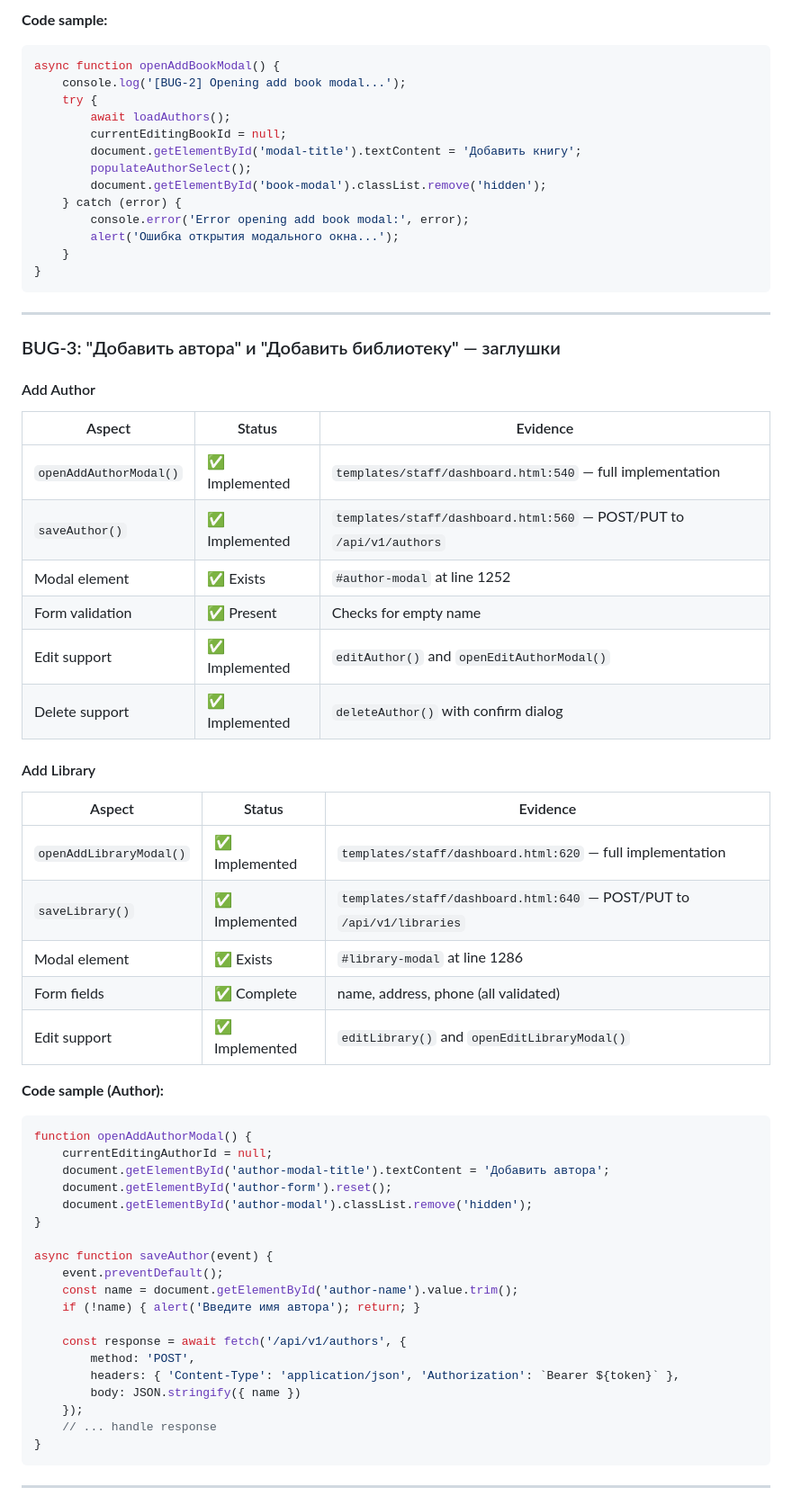
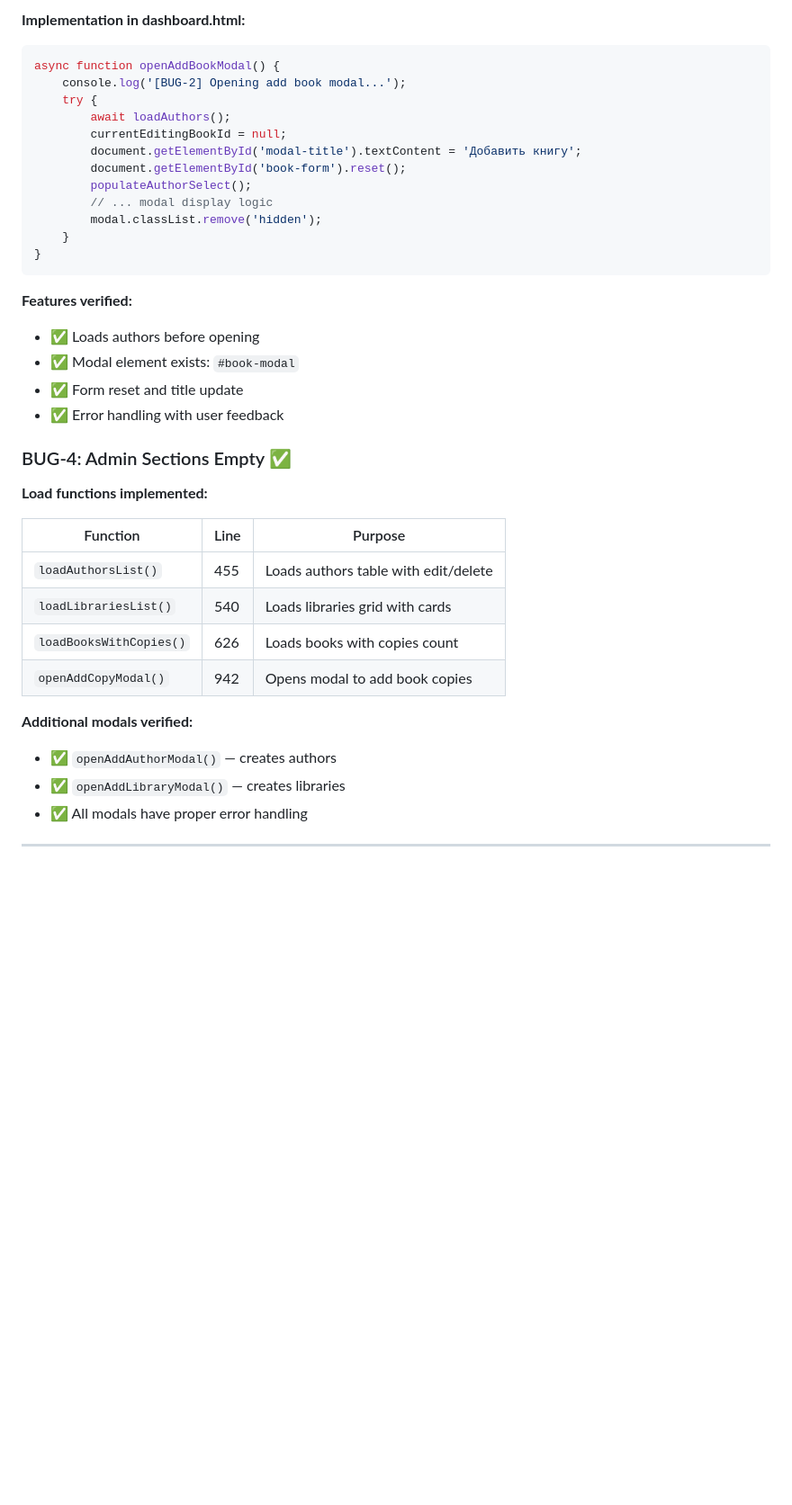
Before and after one commit to Dentikka/library, a Markdown page: reports/CRON_BUGFIX_VERIFICATION_2026-03-05_FINAL.md, the part around one of its changes. Shown at 90% size. GitHub-like rendering; blank space fills up the shorter version.

````diff
--- a/reports/CRON_BUGFIX_VERIFICATION_2026-03-05_FINAL.md
+++ b/reports/CRON_BUGFIX_VERIFICATION_2026-03-05_FINAL.md
@@ -39,5 +73,5 @@ async function loadSearchResults(query, page = 1) {
 
-**Code sample:**
+**Implementation in dashboard.html:**
 ```javascript
 async function openAddBookModal() {
     console.log('[BUG-2] Opening add book modal...');
@@ -45,60 +79,35 @@ async function openAddBookModal() {
         await loadAuthors();
         currentEditingBookId = null;
         document.getElementById('modal-title').textContent = 'Добавить книгу';
+        document.getElementById('book-form').reset();
         populateAuthorSelect();
-        document.getElementById('book-modal').classList.remove('hidden');
-    } catch (error) {
-        console.error('Error opening add book modal:', error);
-        alert('Ошибка открытия модального окна...');
+        // ... modal display logic
+        modal.classList.remove('hidden');
     }
 }
 ```
 
----
+**Features verified:**
+- ✅ Loads authors before opening
+- ✅ Modal element exists: `#book-modal`
+- ✅ Form reset and title update
+- ✅ Error handling with user feedback
 
-### BUG-3: "Добавить автора" и "Добавить библиотеку" — заглушки
+### BUG-4: Admin Sections Empty ✅
 
-#### Add Author
-| Aspect | Status | Evidence |
-|--------|--------|----------|
-| `openAddAuthorModal()` | ✅ Implemented | `templates/staff/dashboard.html:540` — full implementation |
-| `saveAuthor()` | ✅ Implemented | `templates/staff/dashboard.html:560` — POST/PUT to `/api/v1/authors` |
-| Modal element | ✅ Exists | `#author-modal` at line 1252 |
-| Form validation | ✅ Present | Checks for empty name |
-| Edit support | ✅ Implemented | `editAuthor()` and `openEditAuthorModal()` |
-| Delete support | ✅ Implemented | `deleteAuthor()` with confirm dialog |
+**Load functions implemented:**
 
-#### Add Library
-| Aspect | Status | Evidence |
-|--------|--------|----------|
-| `openAddLibraryModal()` | ✅ Implemented | `templates/staff/dashboard.html:620` — full implementation |
-| `saveLibrary()` | ✅ Implemented | `templates/staff/dashboard.html:640` — POST/PUT to `/api/v1/libraries` |
-| Modal element | ✅ Exists | `#library-modal` at line 1286 |
-| Form fields | ✅ Complete | name, address, phone (all validated) |
-| Edit support | ✅ Implemented | `editLibrary()` and `openEditLibraryModal()` |
+| Function | Line | Purpose |
+|----------|------|---------|
+| `loadAuthorsList()` | 455 | Loads authors table with edit/delete |
+| `loadLibrariesList()` | 540 | Loads libraries grid with cards |
+| `loadBooksWithCopies()` | 626 | Loads books with copies count |
+| `openAddCopyModal()` | 942 | Opens modal to add book copies |
 
-**Code sample (Author):**
-```javascript
-function openAddAuthorModal() {
-    currentEditingAuthorId = null;
-    document.getElementById('author-modal-title').textContent = 'Добавить автора';
-    document.getElementById('author-form').reset();
-    document.getElementById('author-modal').classList.remove('hidden');
-}
-
-async function saveAuthor(event) {
-    event.preventDefault();
-    const name = document.getElementById('author-name').value.trim();
-    if (!name) { alert('Введите имя автора'); return; }
-
-    const response = await fetch('/api/v1/authors', {
-        method: 'POST',
-        headers: { 'Content-Type': 'application/json', 'Authorization': `Bearer ${token}` },
-        body: JSON.stringify({ name })
-    });
-    // ... handle response
-}
-```
+**Additional modals verified:**
+- ✅ `openAddAuthorModal()` — creates authors
+- ✅ `openAddLibraryModal()` — creates libraries
+- ✅ All modals have proper error handling
 
 ---
 
````
Also changed, not shown: other parts of reports/CRON_BUGFIX_VERIFICATION_2026-03-05_FINAL.md (+74 -101 lines).
